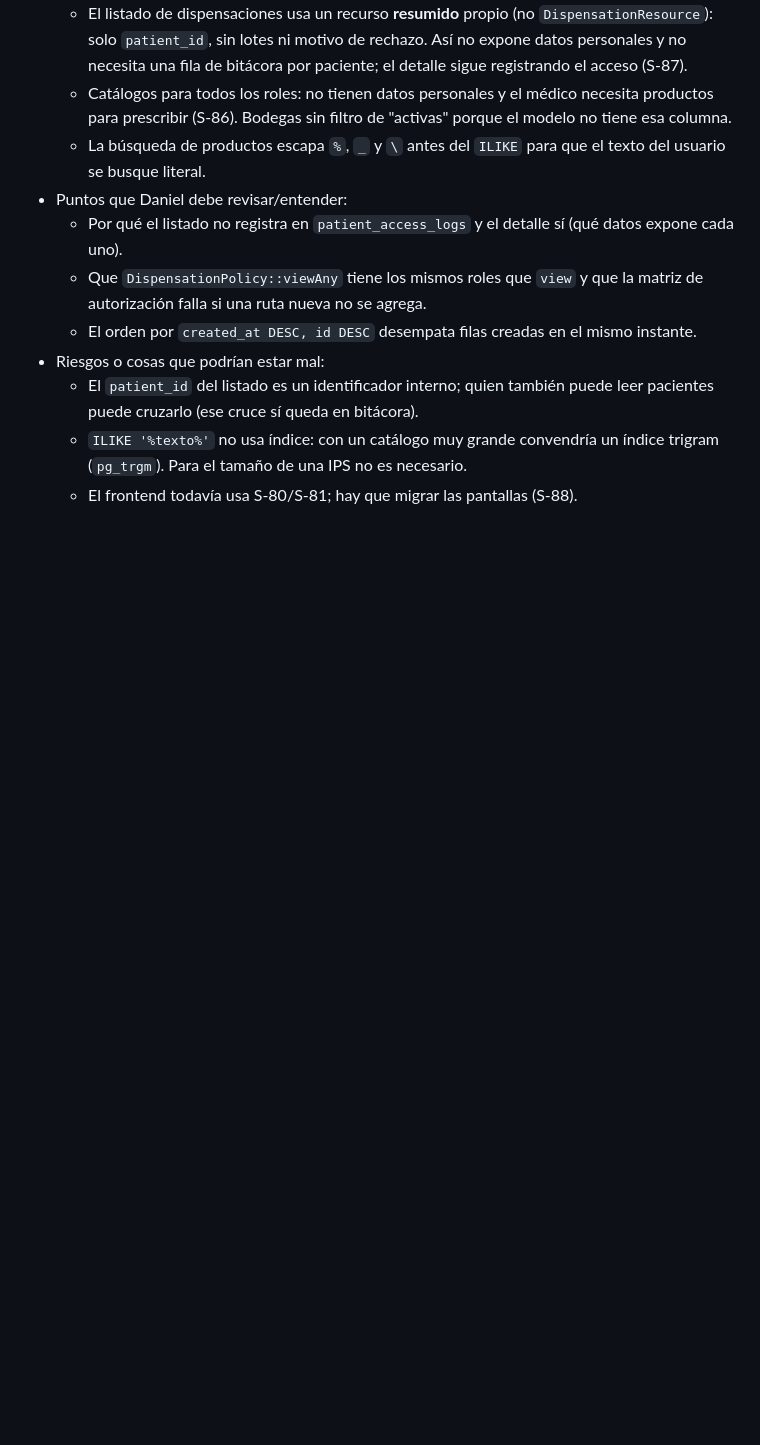
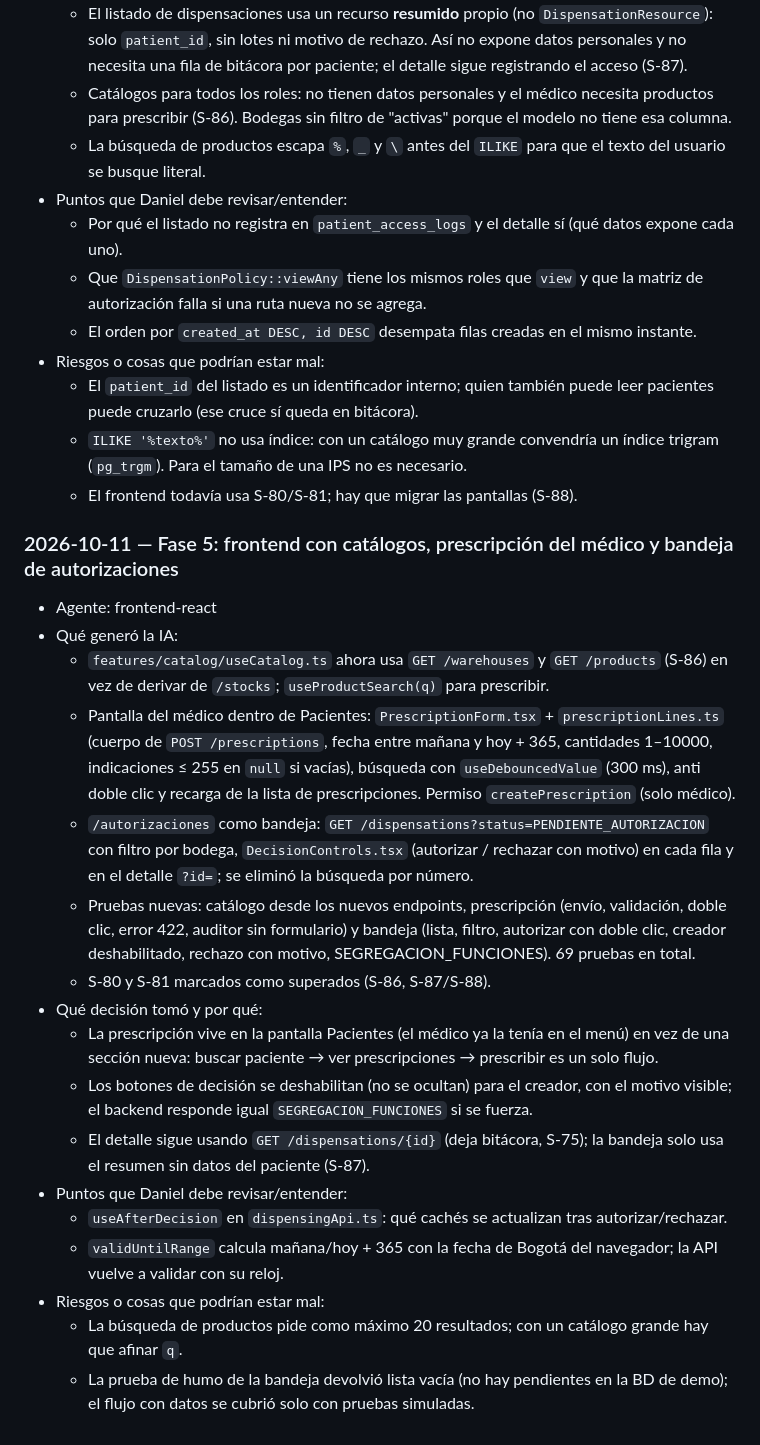
Before and after one commit to DanielAmador0007/Fartmar, a Markdown page: docs/ai-log.md, the part around the change. Rendered like a GitHub page; blank space fills up the shorter version.

Commit message:
docs(frontend): registro de IA de catálogos, prescripción y bandeja de autorizaciones
Co-Authored-By: Claude Opus 5.5 <noreply@anthropic.com>

```diff
--- a/docs/ai-log.md
+++ b/docs/ai-log.md
@@ -456,3 +456,22 @@ Materia prima para `AI_USAGE.md`. Cada entrada sigue el formato de CLAUDE.md §9
   - El `patient_id` del listado es un identificador interno; quien también puede leer pacientes puede cruzarlo (ese cruce sí queda en bitácora).
   - `ILIKE '%texto%'` no usa índice: con un catálogo muy grande convendría un índice trigram (`pg_trgm`). Para el tamaño de una IPS no es necesario.
   - El frontend todavía usa S-80/S-81; hay que migrar las pantallas (S-88).
+
+### 2026-10-11 — Fase 5: frontend con catálogos, prescripción del médico y bandeja de autorizaciones
+- Agente: frontend-react
+- Qué generó la IA:
+  - `features/catalog/useCatalog.ts` ahora usa `GET /warehouses` y `GET /products` (S-86) en vez de derivar de `/stocks`; `useProductSearch(q)` para prescribir.
+  - Pantalla del médico dentro de Pacientes: `PrescriptionForm.tsx` + `prescriptionLines.ts` (cuerpo de `POST /prescriptions`, fecha entre mañana y hoy + 365, cantidades 1–10000, indicaciones ≤ 255 en `null` si vacías), búsqueda con `useDebouncedValue` (300 ms), anti doble clic y recarga de la lista de prescripciones. Permiso `createPrescription` (solo médico).
+  - `/autorizaciones` como bandeja: `GET /dispensations?status=PENDIENTE_AUTORIZACION` con filtro por bodega, `DecisionControls.tsx` (autorizar / rechazar con motivo) en cada fila y en el detalle `?id=`; se eliminó la búsqueda por número.
+  - Pruebas nuevas: catálogo desde los nuevos endpoints, prescripción (envío, validación, doble clic, error 422, auditor sin formulario) y bandeja (lista, filtro, autorizar con doble clic, creador deshabilitado, rechazo con motivo, SEGREGACION_FUNCIONES). 69 pruebas en total.
+  - S-80 y S-81 marcados como superados (S-86, S-87/S-88).
+- Qué decisión tomó y por qué:
+  - La prescripción vive en la pantalla Pacientes (el médico ya la tenía en el menú) en vez de una sección nueva: buscar paciente → ver prescripciones → prescribir es un solo flujo.
+  - Los botones de decisión se deshabilitan (no se ocultan) para el creador, con el motivo visible; el backend responde igual `SEGREGACION_FUNCIONES` si se fuerza.
+  - El detalle sigue usando `GET /dispensations/{id}` (deja bitácora, S-75); la bandeja solo usa el resumen sin datos del paciente (S-87).
+- Puntos que Daniel debe revisar/entender:
+  - `useAfterDecision` en `dispensingApi.ts`: qué cachés se actualizan tras autorizar/rechazar.
+  - `validUntilRange` calcula mañana/hoy + 365 con la fecha de Bogotá del navegador; la API vuelve a validar con su reloj.
+- Riesgos o cosas que podrían estar mal:
+  - La búsqueda de productos pide como máximo 20 resultados; con un catálogo grande hay que afinar `q`.
+  - La prueba de humo de la bandeja devolvió lista vacía (no hay pendientes en la BD de demo); el flujo con datos se cubrió solo con pruebas simuladas.
```
